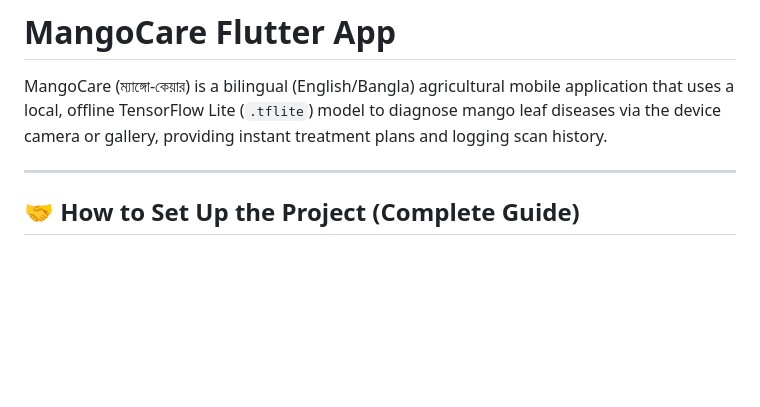
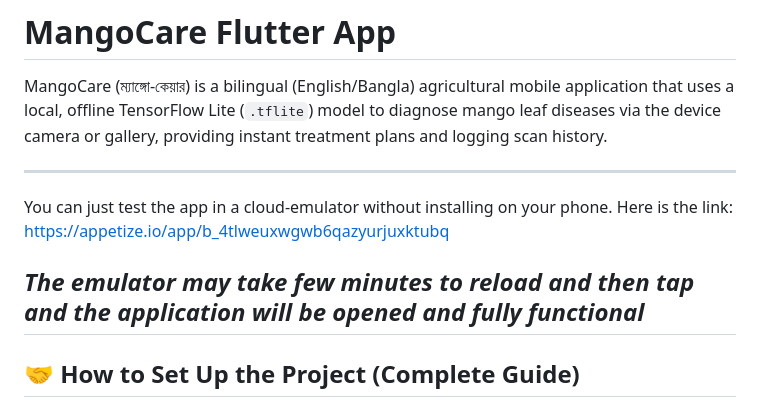
Before and after one commit to MamunurRahmanMoon/Edge-Deployed-Mango-Leaf-Disease-Detection, a Markdown page: README.md, the part around the change. Rendered like a GitHub page; blank space fills up the shorter version.

Commit message:
App Live Link Shared

```diff
--- a/README.md
+++ b/README.md
@@ -3,6 +3,12 @@
 MangoCare (ম্যাঙ্গো-কেয়ার) is a bilingual (English/Bangla) agricultural mobile application that uses a local, offline TensorFlow Lite (`.tflite`) model to diagnose mango leaf diseases via the device camera or gallery, providing instant treatment plans and logging scan history.
 
 ---
+You can just test the app in a cloud-emulator without installing on your phone. Here is the link:
+https://appetize.io/app/b_4tlweuxwgwb6qazyurjuxktubq
+
+*The emulator may take few minutes to reload and then tap and the application will be opened and fully functional*
+---
+
 
 ## 🤝 How to Set Up the Project (Complete Guide)
 
```
